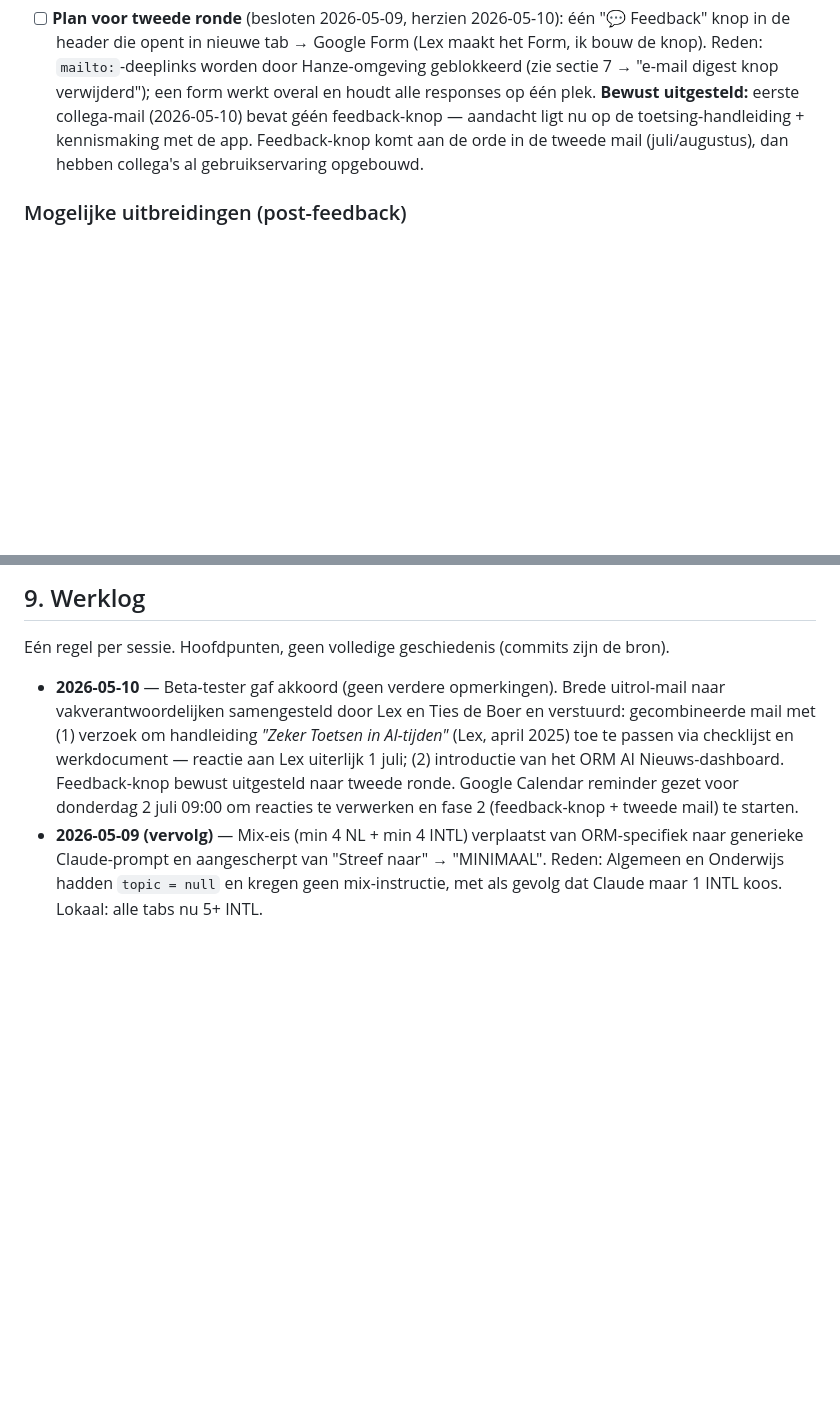
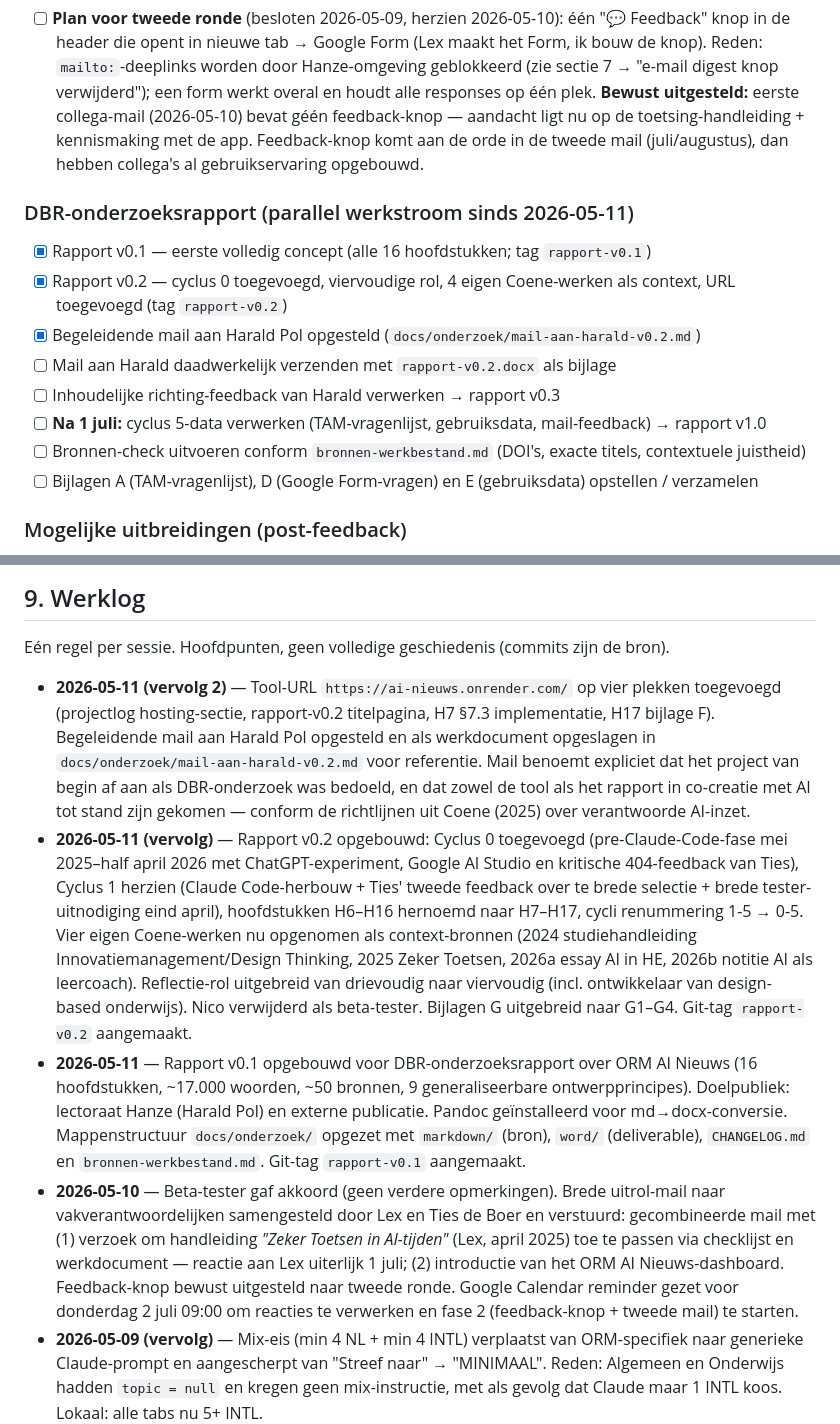
Before and after one commit to lexcoene001-cpu/AI-Nieuws, a Markdown page: docs/projectlog.md, 2 parts joined by grey strips. Drawn GitHub-style; blank space fills up the shorter version.

```diff
--- a/docs/projectlog.md
+++ b/docs/projectlog.md
@@ -248,6 +248,16 @@ Geen — bewust voor deze schaal en projectfase. Bij groei eventueel toevoegen.
 ### Tester-feedback structureren
 - [ ] **Plan voor tweede ronde** (besloten 2026-05-09, herzien 2026-05-10): één "💬 Feedback" knop in de header die opent in nieuwe tab → Google Form (Lex maakt het Form, ik bouw de knop). Reden: `mailto:`-deeplinks worden door Hanze-omgeving geblokkeerd (zie sectie 7 → "e-mail digest knop verwijderd"); een form werkt overal en houdt alle responses op één plek. **Bewust uitgesteld:** eerste collega-mail (2026-05-10) bevat géén feedback-knop — aandacht ligt nu op de toetsing-handleiding + kennismaking met de app. Feedback-knop komt aan de orde in de tweede mail (juli/augustus), dan hebben collega's al gebruikservaring opgebouwd.
 
+### DBR-onderzoeksrapport (parallel werkstroom sinds 2026-05-11)
+- [x] Rapport v0.1 — eerste volledig concept (alle 16 hoofdstukken; tag `rapport-v0.1`)
+- [x] Rapport v0.2 — cyclus 0 toegevoegd, viervoudige rol, 4 eigen Coene-werken als context, URL toegevoegd (tag `rapport-v0.2`)
+- [x] Begeleidende mail aan Harald Pol opgesteld (`docs/onderzoek/mail-aan-harald-v0.2.md`)
+- [ ] Mail aan Harald daadwerkelijk verzenden met `rapport-v0.2.docx` als bijlage
+- [ ] Inhoudelijke richting-feedback van Harald verwerken → rapport v0.3
+- [ ] **Na 1 juli:** cyclus 5-data verwerken (TAM-vragenlijst, gebruiksdata, mail-feedback) → rapport v1.0
+- [ ] Bronnen-check uitvoeren conform `bronnen-werkbestand.md` (DOI's, exacte titels, contextuele juistheid)
+- [ ] Bijlagen A (TAM-vragenlijst), D (Google Form-vragen) en E (gebruiksdata) opstellen / verzamelen
+
 ### Mogelijke uitbreidingen (post-feedback)
 - [ ] Eigen RSS-feeds toevoegbaar door gebruiker (in plaats van hardcoded in server.js)
 - [ ] Email-digest — dagelijkse mail met top-3 artikelen
@@ -264,6 +274,9 @@ Geen — bewust voor deze schaal en projectfase. Bij groei eventueel toevoegen.
 
 Eén regel per sessie. Hoofdpunten, geen volledige geschiedenis (commits zijn de bron).
 
+- **2026-05-11 (vervolg 2)** — Tool-URL `https://ai-nieuws.onrender.com/` op vier plekken toegevoegd (projectlog hosting-sectie, rapport-v0.2 titelpagina, H7 §7.3 implementatie, H17 bijlage F). Begeleidende mail aan Harald Pol opgesteld en als werkdocument opgeslagen in `docs/onderzoek/mail-aan-harald-v0.2.md` voor referentie. Mail benoemt expliciet dat het project van begin af aan als DBR-onderzoek was bedoeld, en dat zowel de tool als het rapport in co-creatie met AI tot stand zijn gekomen — conform de richtlijnen uit Coene (2025) over verantwoorde AI-inzet.
+- **2026-05-11 (vervolg)** — Rapport v0.2 opgebouwd: Cyclus 0 toegevoegd (pre-Claude-Code-fase mei 2025–half april 2026 met ChatGPT-experiment, Google AI Studio en kritische 404-feedback van Ties), Cyclus 1 herzien (Claude Code-herbouw + Ties' tweede feedback over te brede selectie + brede tester-uitnodiging eind april), hoofdstukken H6–H16 hernoemd naar H7–H17, cycli renummering 1-5 → 0-5. Vier eigen Coene-werken nu opgenomen als context-bronnen (2024 studiehandleiding Innovatiemanagement/Design Thinking, 2025 Zeker Toetsen, 2026a essay AI in HE, 2026b notitie AI als leercoach). Reflectie-rol uitgebreid van drievoudig naar viervoudig (incl. ontwikkelaar van design-based onderwijs). Nico verwijderd als beta-tester. Bijlagen G uitgebreid naar G1–G4. Git-tag `rapport-v0.2` aangemaakt.
+- **2026-05-11** — Rapport v0.1 opgebouwd voor DBR-onderzoeksrapport over ORM AI Nieuws (16 hoofdstukken, ~17.000 woorden, ~50 bronnen, 9 generaliseerbare ontwerpprincipes). Doelpubliek: lectoraat Hanze (Harald Pol) en externe publicatie. Pandoc geïnstalleerd voor md→docx-conversie. Mappenstructuur `docs/onderzoek/` opgezet met `markdown/` (bron), `word/` (deliverable), `CHANGELOG.md` en `bronnen-werkbestand.md`. Git-tag `rapport-v0.1` aangemaakt.
 - **2026-05-10** — Beta-tester gaf akkoord (geen verdere opmerkingen). Brede uitrol-mail naar vakverantwoordelijken samengesteld door Lex en Ties de Boer en verstuurd: gecombineerde mail met (1) verzoek om handleiding *"Zeker Toetsen in AI-tijden"* (Lex, april 2025) toe te passen via checklijst en werkdocument — reactie aan Lex uiterlijk 1 juli; (2) introductie van het ORM AI Nieuws-dashboard. Feedback-knop bewust uitgesteld naar tweede ronde. Google Calendar reminder gezet voor donderdag 2 juli 09:00 om reacties te verwerken en fase 2 (feedback-knop + tweede mail) te starten.
 - **2026-05-09 (vervolg)** — Mix-eis (min 4 NL + min 4 INTL) verplaatst van ORM-specifiek naar generieke Claude-prompt en aangescherpt van "Streef naar" → "MINIMAAL". Reden: Algemeen en Onderwijs hadden `topic = null` en kregen geen mix-instructie, met als gevolg dat Claude maar 1 INTL koos. Lokaal: alle tabs nu 5+ INTL.
 - **2026-05-09** — Stats-bar (totaal/NL/INTL) toegevoegd aan tabs Onderwijs en Mijn vakgebied (stond alleen op Algemeen en ORM). `updateNewsStats` herschreven naar prefix-map. Algemene `aiTerms`-regex uitgebreid met moderne AI-namen (Copilot/Gemini/Claude/OpenAI/Anthropic/etc.) zodat alle tabs profiteren. SW-cache-versie v2 → v3. Beta-tester gemaild met vraag om laatste opmerkingen; brede uitrol naar collega's wacht op zijn reactie.
```
Also changed, not shown: docs/onderzoek/mail-aan-harald-v0.2.md (added, +36 -0 lines).
